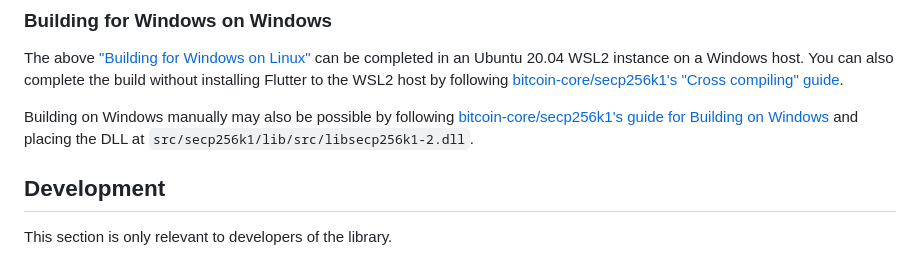
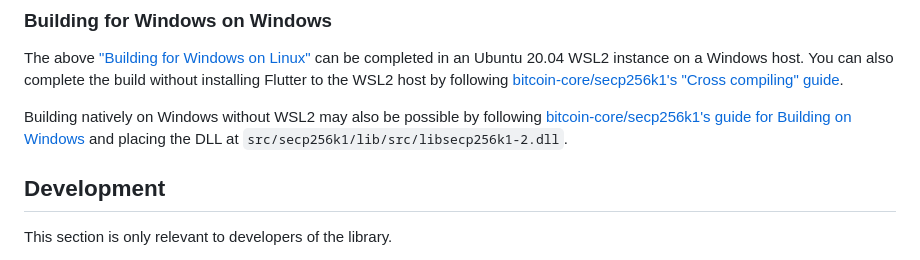
Before and after one commit to peercoin/coinlib, a Markdown page: coinlib/README.md, the part around the change. Rendered like a GitHub page.

Commit message:
be more specific in docs re: building on windows without wsl2

```diff
--- a/coinlib/README.md
+++ b/coinlib/README.md
@@ -91,7 +91,7 @@ Cross-compile a secp256k1 DLL for Windows on an Ubuntu 20.04 host with `dart run
 
 The above ["Building for Windows on Linux"](#building-for-windows-on-linux) can be completed in an Ubuntu 20.04 WSL2 instance on a Windows host.  You can also complete the build without installing Flutter to the WSL2 host by following [bitcoin-core/secp256k1's "Cross compiling" guide](https://github.com/bitcoin-core/secp256k1?tab=readme-ov-file#cross-compiling).
 
-Building on Windows manually may also be possible by following [bitcoin-core/secp256k1's guide for Building on Windows](https://github.com/bitcoin-core/secp256k1?tab=readme-ov-file#building-on-windows) and placing the DLL at `src/secp256k1/lib/src/libsecp256k1-2.dll`.
+Building natively on Windows without WSL2 may also be possible by following [bitcoin-core/secp256k1's guide for Building on Windows](https://github.com/bitcoin-core/secp256k1?tab=readme-ov-file#building-on-windows) and placing the DLL at `src/secp256k1/lib/src/libsecp256k1-2.dll`.
 
 ## Development
 
```
